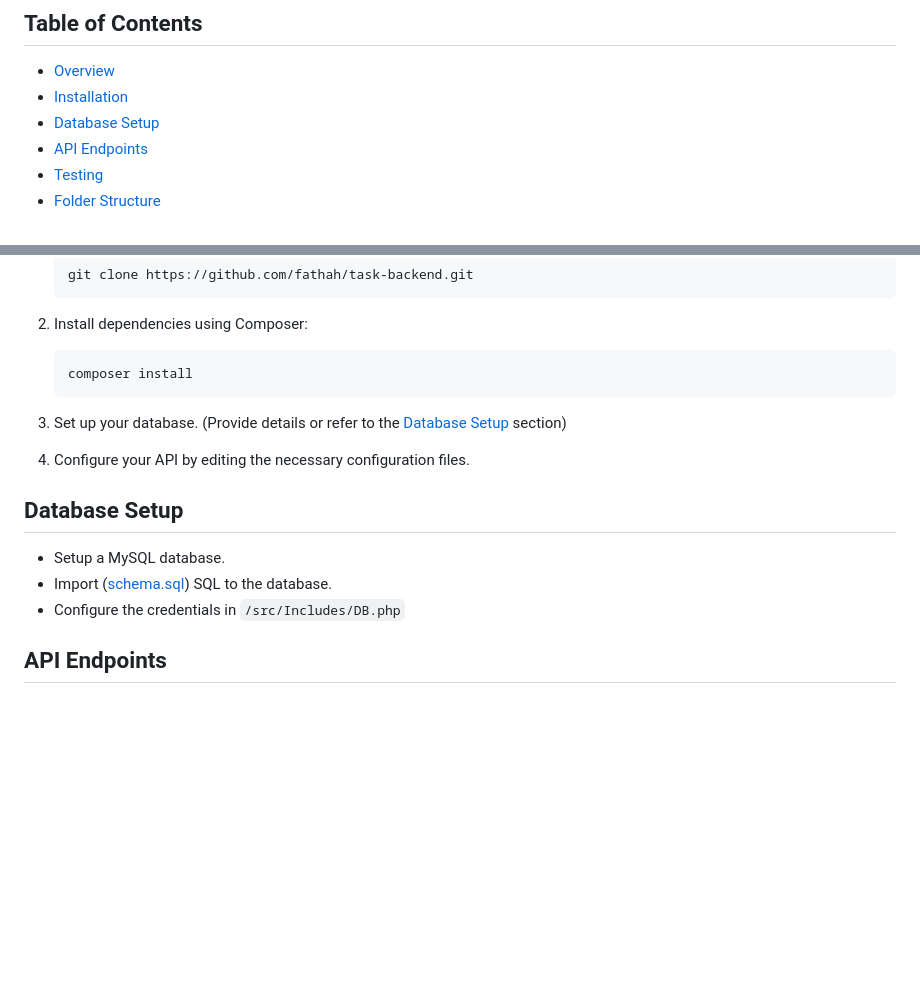
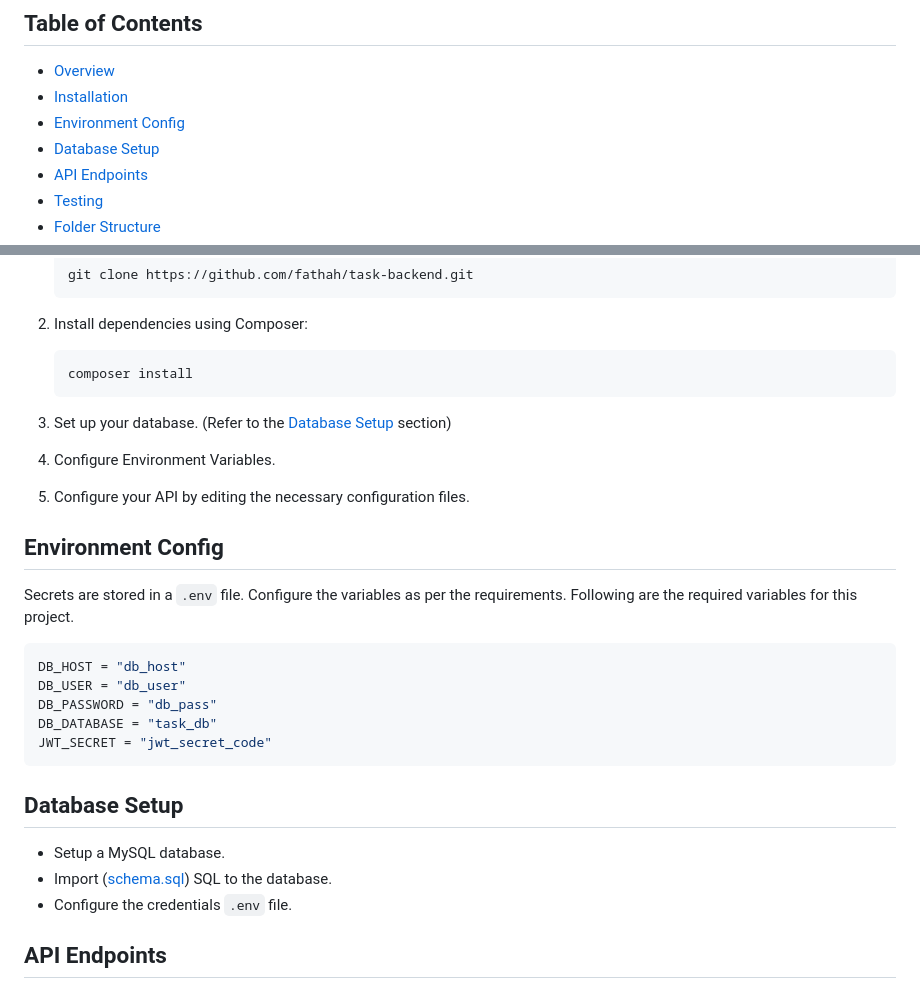
Before and after one commit to fathah/task-backend, a Markdown page: README.md, 2 parts joined by grey strips. Drawn GitHub-style; blank space fills up the shorter version.

Commit message:
Update README.md
Added .env specifications and conventions

````diff
--- a/README.md
+++ b/README.md
@@ -34,6 +34,7 @@ Detailed information about available API endpoints can be found in the [API Endp
 
 - [Overview](#overview)
 - [Installation](#installation)
+- [Environment Config](#environment-config)
 - [Database Setup](#database-setup)
 - [API Endpoints](#api-endpoints)
 - [Testing](#testing)
@@ -57,15 +58,29 @@ Provide a concise overview of your project, its purpose, and any key features. M
     composer install
     ```
 
-3. Set up your database. (Provide details or refer to the [Database Setup](#database-setup) section)
+3. Set up your database. (Refer to the [Database Setup](#database-setup) section)
 
-4. Configure your API by editing the necessary configuration files.
+4. Configure Environment Variables.
+
+5. Configure your API by editing the necessary configuration files.
+
+## Environment Config
+Secrets are stored in a `.env` file. Configure the variables as per the requirements. Following are the required variables for this project.
+
+```bash
+DB_HOST = "db_host"
+DB_USER = "db_user"
+DB_PASSWORD = "db_pass"
+DB_DATABASE = "task_db"
+JWT_SECRET = "jwt_secret_code"
+```
+
 
 ## Database Setup
 
 * Setup a MySQL database.
 * Import ([schema.sql](schema.sql)) SQL to the database.
-* Configure the credentials in `/src/Includes/DB.php`
+* Configure the credentials `.env` file.
 
 
 
````
